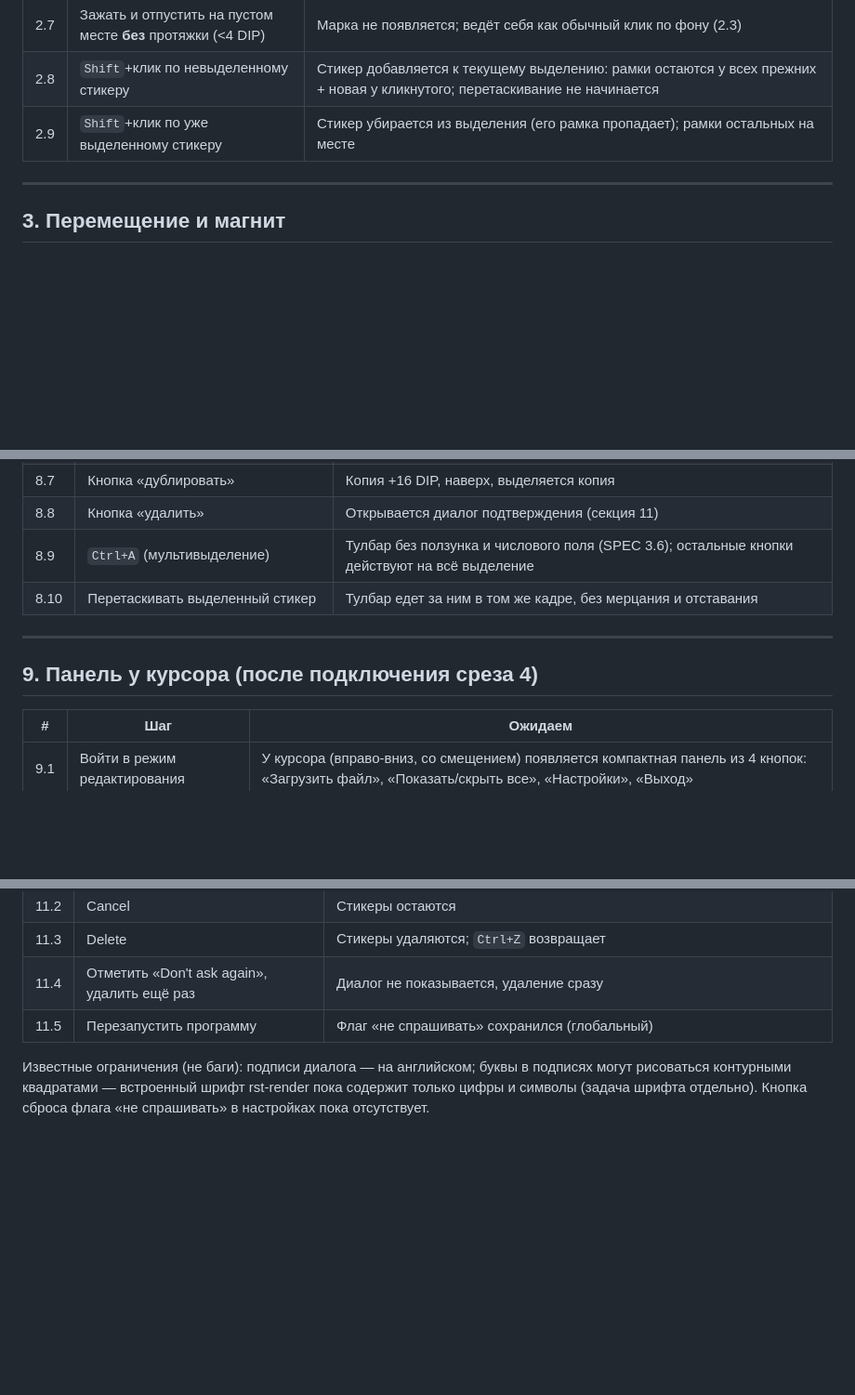
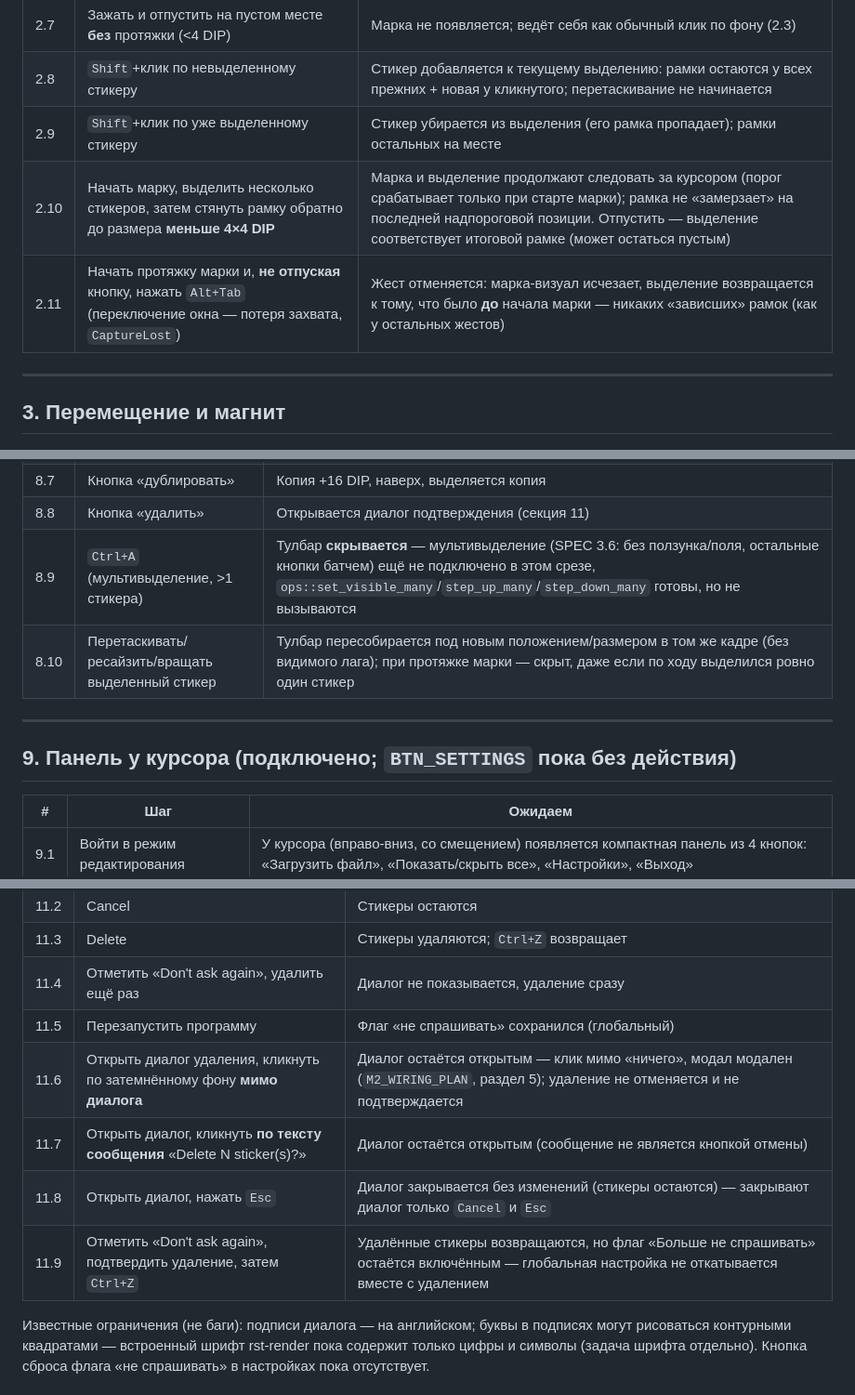
Before and after one commit to reteren/resticker, a Markdown page: docs/M2_MANUAL_QA_CHECKLIST.md, 3 parts joined by grey strips. Shown at 93% size. Drawn GitHub-style; blank space fills up the shorter version.

```diff
--- a/docs/M2_MANUAL_QA_CHECKLIST.md
+++ b/docs/M2_MANUAL_QA_CHECKLIST.md
@@ -54,6 +55,8 @@ undo/Ctrl+A/Delete/Ctrl+D), марка мультивыделения и диа
 | 2.7 | Зажать и отпустить на пустом месте **без** протяжки (<4 DIP) | Марка не появляется; ведёт себя как обычный клик по фону (2.3) |
 | 2.8 | `Shift`+клик по невыделенному стикеру | Стикер добавляется к текущему выделению: рамки остаются у всех прежних + новая у кликнутого; перетаскивание не начинается |
 | 2.9 | `Shift`+клик по уже выделенному стикеру | Стикер убирается из выделения (его рамка пропадает); рамки остальных на месте |
+| 2.10 | Начать марку, выделить несколько стикеров, затем стянуть рамку обратно до размера **меньше 4×4 DIP** | Марка и выделение продолжают следовать за курсором (порог срабатывает только при старте марки); рамка не «замерзает» на последней надпороговой позиции. Отпустить — выделение соответствует итоговой рамке (может остаться пустым) |
+| 2.11 | Начать протяжку марки и, **не отпуская** кнопку, нажать `Alt+Tab` (переключение окна — потеря захвата, `CaptureLost`) | Жест отменяется: марка-визуал исчезает, выделение возвращается к тому, что было **до** начала марки — никаких «зависших» рамок (как у остальных жестов) |
 
 ---
 
@@ -135,12 +138,12 @@ undo/Ctrl+A/Delete/Ctrl+D), марка мультивыделения и диа
 | 8.6 | Два перекрывающихся стикера, кнопка «выше»/«ниже» | Меняется порядок отрисовки (кто поверх кого) |
 | 8.7 | Кнопка «дублировать» | Копия +16 DIP, наверх, выделяется копия |
 | 8.8 | Кнопка «удалить» | Открывается диалог подтверждения (секция 11) |
-| 8.9 | `Ctrl+A` (мультивыделение) | Тулбар без ползунка и числового поля (SPEC 3.6); остальные кнопки действуют на всё выделение |
-| 8.10 | Перетаскивать выделенный стикер | Тулбар едет за ним в том же кадре, без мерцания и отставания |
+| 8.9 | `Ctrl+A` (мультивыделение, >1 стикера) | Тулбар **скрывается** — мультивыделение (SPEC 3.6: без ползунка/поля, остальные кнопки батчем) ещё не подключено в этом срезе, `ops::set_visible_many`/`step_up_many`/`step_down_many` готовы, но не вызываются |
+| 8.10 | Перетаскивать/ресайзить/вращать выделенный стикер | Тулбар пересобирается под новым положением/размером в том же кадре (без видимого лага); при протяжке марки — скрыт, даже если по ходу выделился ровно один стикер |
 
 ---
 
-## 9. Панель у курсора (после подключения среза 4)
+## 9. Панель у курсора (подключено; `BTN_SETTINGS` пока без действия)
 
 | # | Шаг | Ожидаем |
 |---|---|---|
@@ -176,6 +179,10 @@ undo/Ctrl+A/Delete/Ctrl+D), марка мультивыделения и диа
 | 11.3 | Delete | Стикеры удаляются; `Ctrl+Z` возвращает |
 | 11.4 | Отметить «Don't ask again», удалить ещё раз | Диалог не показывается, удаление сразу |
 | 11.5 | Перезапустить программу | Флаг «не спрашивать» сохранился (глобальный) |
+| 11.6 | Открыть диалог удаления, кликнуть по затемнённому фону **мимо диалога** | Диалог остаётся открытым — клик мимо «ничего», модал модален (`M2_WIRING_PLAN`, раздел 5); удаление не отменяется и не подтверждается |
+| 11.7 | Открыть диалог, кликнуть **по тексту сообщения** «Delete N sticker(s)?» | Диалог остаётся открытым (сообщение не является кнопкой отмены) |
+| 11.8 | Открыть диалог, нажать `Esc` | Диалог закрывается без изменений (стикеры остаются) — закрывают диалог только `Cancel` и `Esc` |
+| 11.9 | Отметить «Don't ask again», подтвердить удаление, затем `Ctrl+Z` | Удалённые стикеры возвращаются, но флаг «Больше не спрашивать» остаётся включённым — глобальная настройка не откатывается вместе с удалением |
 
 Известные ограничения (не баги): подписи диалога — на английском; буквы в
 подписях могут рисоваться контурными квадратами — встроенный шрифт rst-render
```
Also changed, not shown: other parts of docs/M2_MANUAL_QA_CHECKLIST.md (+32 -10 lines).
